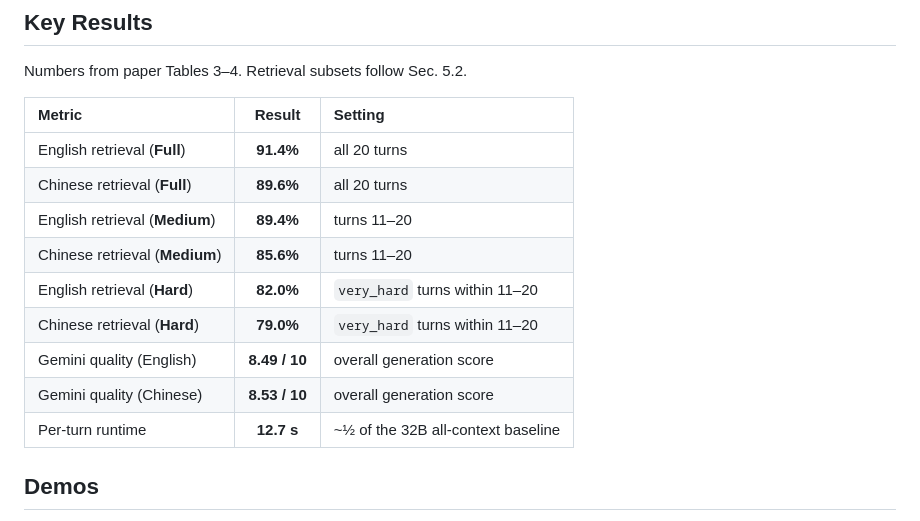
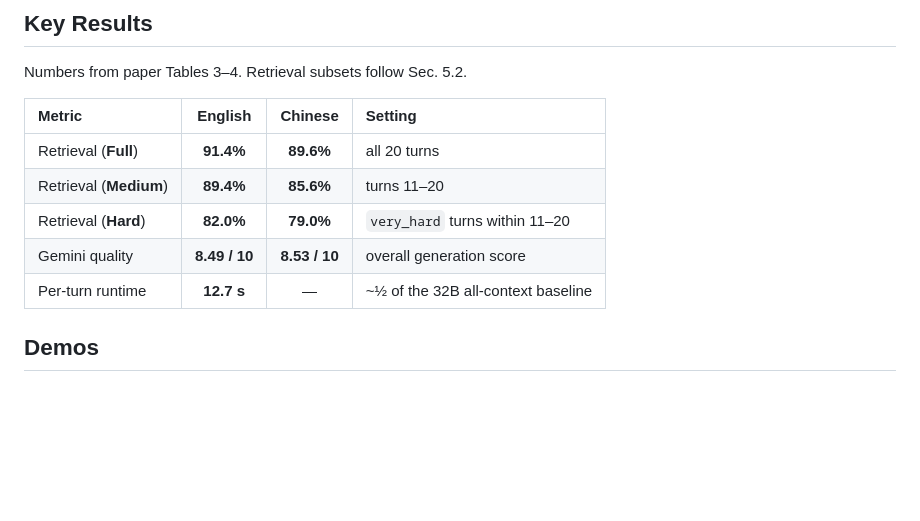
Before and after one commit to caseclose/cma-harness, a Markdown page: README.md, the part around the change. Rendered like a GitHub page; blank space fills up the shorter version.

Commit message:
Widen the key-results table so English and Chinese share one row.
Co-authored-by: Cursor <cursoragent@cursor.com>

```diff
--- a/README.md
+++ b/README.md
@@ -69,17 +69,13 @@ We introduce a **memory-centric multimodal agent** that externalizes visual hist
 
 Numbers from paper Tables 3–4. Retrieval subsets follow Sec.&nbsp;5.2.
 
-| Metric | Result | Setting |
-| :--- | :---: | :--- |
-| English retrieval (**Full**) | **91.4%** | all 20 turns |
-| Chinese retrieval (**Full**) | **89.6%** | all 20 turns |
-| English retrieval (**Medium**) | **89.4%** | turns 11–20 |
-| Chinese retrieval (**Medium**) | **85.6%** | turns 11–20 |
-| English retrieval (**Hard**) | **82.0%** | `very_hard` turns within 11–20 |
-| Chinese retrieval (**Hard**) | **79.0%** | `very_hard` turns within 11–20 |
-| Gemini quality (English) | **8.49 / 10** | overall generation score |
-| Gemini quality (Chinese) | **8.53 / 10** | overall generation score |
-| Per-turn runtime | **12.7 s** | ~½ of the 32B all-context baseline |
+| Metric | English | Chinese | Setting |
+| :--- | :---: | :---: | :--- |
+| Retrieval (**Full**) | **91.4%** | **89.6%** | all 20 turns |
+| Retrieval (**Medium**) | **89.4%** | **85.6%** | turns 11–20 |
+| Retrieval (**Hard**) | **82.0%** | **79.0%** | `very_hard` turns within 11–20 |
+| Gemini quality | **8.49 / 10** | **8.53 / 10** | overall generation score |
+| Per-turn runtime | **12.7 s** | — | ~½ of the 32B all-context baseline |
 
 ## Demos
 
```
